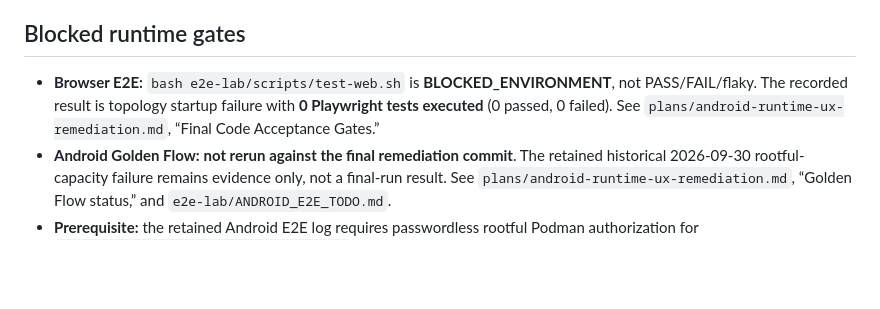
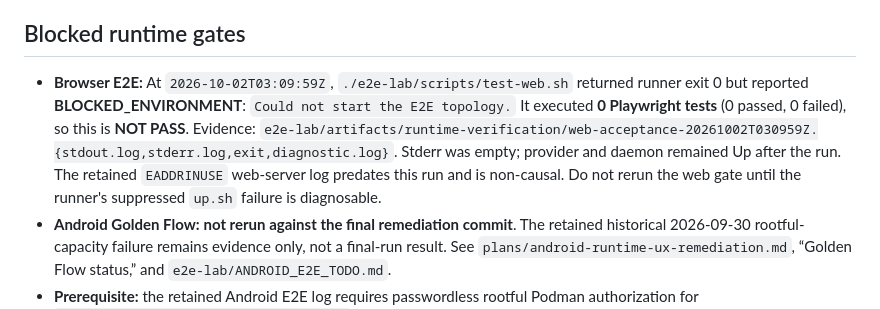
Before and after one commit to momodding/agent-remote, a Markdown page: plans/android-runtime-ux-remediation-evidence-index.md, the part around the change. Rendered like a GitHub page; blank space fills up the shorter version.

Commit message:
omp(android-runtime-ux-remediation): Record latest blocked web gate evidence

```diff
--- a/plans/android-runtime-ux-remediation-evidence-index.md
+++ b/plans/android-runtime-ux-remediation-evidence-index.md
@@ -38,6 +38,6 @@ Earlier ledger results remain historical evidence only; this table is the final-
 
 ## Blocked runtime gates
 
-- **Browser E2E:** `bash e2e-lab/scripts/test-web.sh` is **BLOCKED_ENVIRONMENT**, not PASS/FAIL/flaky. The recorded result is topology startup failure with **0 Playwright tests executed** (0 passed, 0 failed). See `plans/android-runtime-ux-remediation.md`, “Final Code Acceptance Gates.”
+- **Browser E2E:** At `2026-10-02T03:09:59Z`, `./e2e-lab/scripts/test-web.sh` returned runner exit 0 but reported **BLOCKED_ENVIRONMENT**: `Could not start the E2E topology.` It executed **0 Playwright tests** (0 passed, 0 failed), so this is **NOT PASS**. Evidence: `e2e-lab/artifacts/runtime-verification/web-acceptance-20261002T030959Z.{stdout.log,stderr.log,exit,diagnostic.log}`. Stderr was empty; provider and daemon remained Up after the run. The retained `EADDRINUSE` web-server log predates this run and is non-causal. Do not rerun the web gate until the runner's suppressed `up.sh` failure is diagnosable.
 - **Android Golden Flow:** **not rerun against the final remediation commit**. The retained historical 2026-09-30 rootful-capacity failure remains evidence only, not a final-run result. See `plans/android-runtime-ux-remediation.md`, “Golden Flow status,” and `e2e-lab/ANDROID_E2E_TODO.md`.
 - **Prerequisite:** the retained Android E2E log requires passwordless rootful Podman authorization for `/home/linuxbrew/.linuxbrew/bin/podman`; its earlier entry also records missing ADB. The exact required rerun sequence and failure evidence are retained in `e2e-lab/ANDROID_E2E_TODO.md` (iterations 23–25).
```
